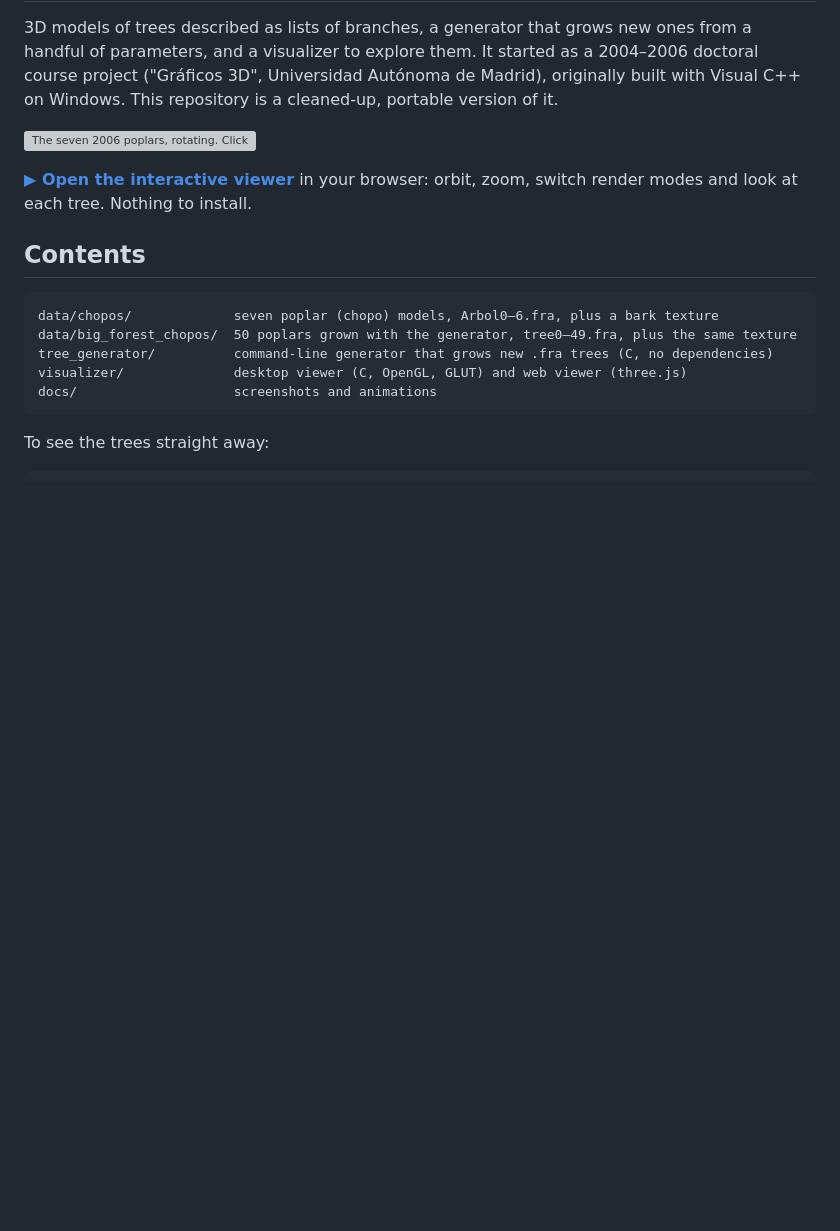
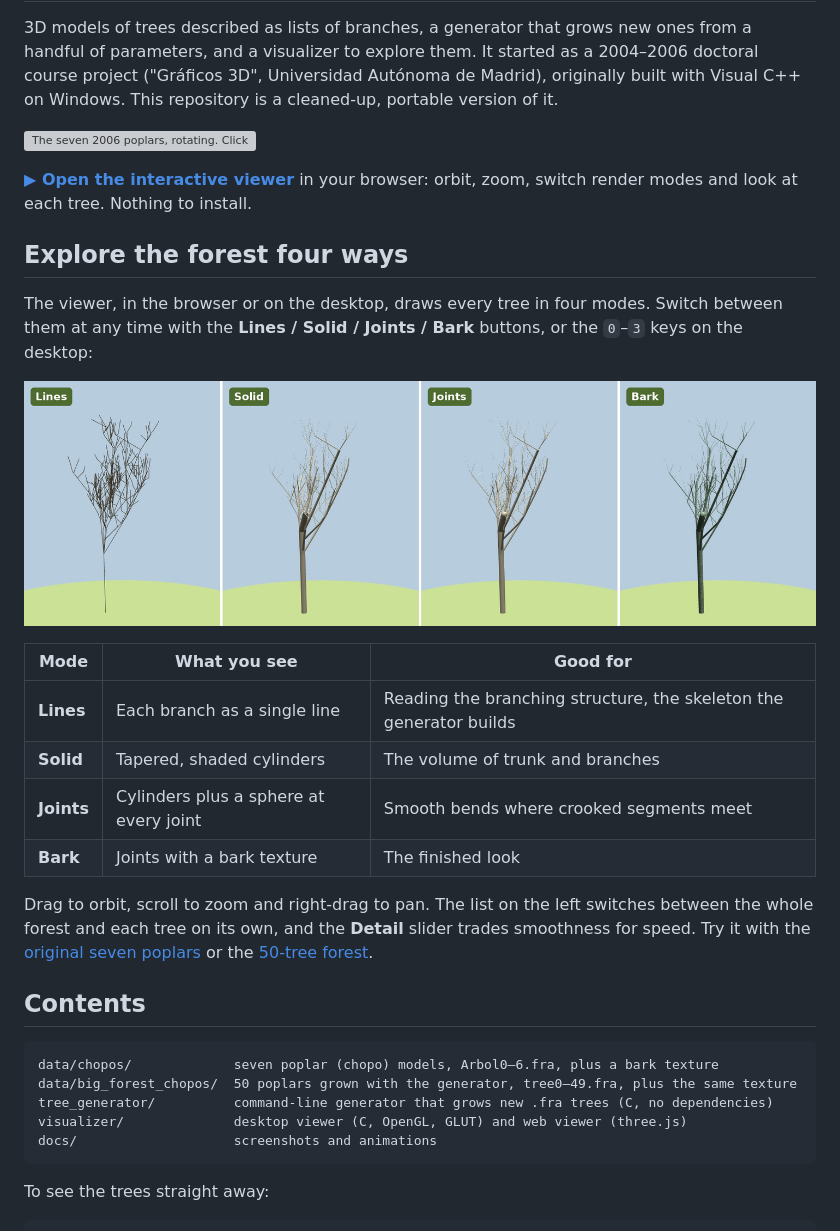
Before and after one commit to javimol/fractal-trees, a Markdown page: README.md, the part around one of its changes. GitHub-like rendering; pictures changed too: docs/render-modes.png (added); blank space fills up the shorter version; grey boxes are pictures that could not be loaded.

Commit message:
README: figure-8 flight through the 50-tree forest; render modes section
- docs/big-forest.gif: the camera flies a slow figure-8 through the
  generated forest instead of orbiting it (the 7-tree GIF keeps orbiting)
- "Explore the forest four ways": Lines / Solid / Joints / Bark side by
  side (docs/render-modes.png), what each is for, and the controls

Co-Authored-By: Claude Opus 5.5 <noreply@anthropic.com>

```diff
--- a/README.md
+++ b/README.md
@@ -5,6 +5,21 @@
 [![The seven 2006 poplars, rotating. Click to open the interactive viewer.](docs/forest.gif)](https://javimol.github.io/fractal-trees/visualizer/standalone/fractal-trees.html)
 
 **[▶ Open the interactive viewer](https://javimol.github.io/fractal-trees/visualizer/standalone/fractal-trees.html)** in your browser: orbit, zoom, switch render modes and look at each tree. Nothing to install.
+
+## Explore the forest four ways
+
+The viewer, in the browser or on the desktop, draws every tree in four modes. Switch between them at any time with the **Lines / Solid / Joints / Bark** buttons, or the `0`–`3` keys on the desktop:
+
+![The same poplar drawn as lines, solid cylinders, cylinders with joints, and textured bark](docs/render-modes.png)
+
+| Mode | What you see | Good for |
+|---|---|---|
+| **Lines** | Each branch as a single line | Reading the branching structure, the skeleton the generator builds |
+| **Solid** | Tapered, shaded cylinders | The volume of trunk and branches |
+| **Joints** | Cylinders plus a sphere at every joint | Smooth bends where crooked segments meet |
+| **Bark** | Joints with a bark texture | The finished look |
+
+Drag to orbit, scroll to zoom and right-drag to pan. The list on the left switches between the whole forest and each tree on its own, and the **Detail** slider trades smoothness for speed. Try it with the [original seven poplars](https://javimol.github.io/fractal-trees/visualizer/standalone/fractal-trees.html) or the [50-tree forest](https://javimol.github.io/fractal-trees/visualizer/standalone/big-forest.html).
 
 ## Contents
 
```
Also changed, not shown: other parts of README.md (+1 -1 lines), 1 other file.
